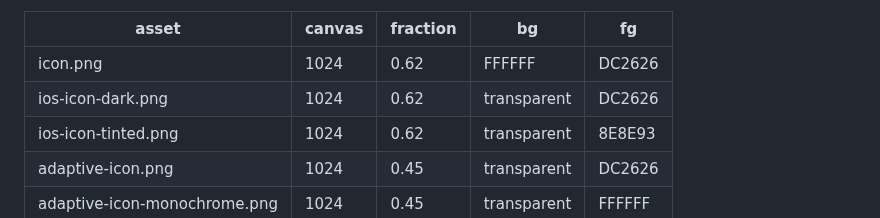
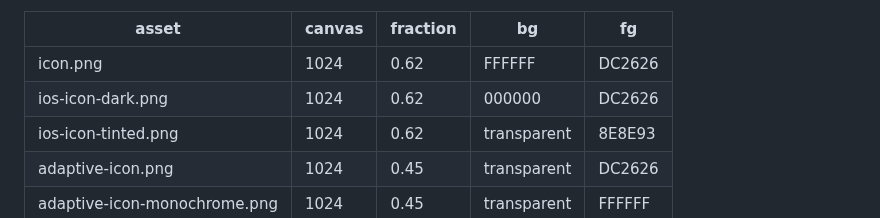
Before and after one commit to glpecile/shinobu, a Markdown page: assets/brand/README.md, the part around the change. Drawn GitHub-style.

```diff
--- a/assets/brand/README.md
+++ b/assets/brand/README.md
@@ -14,7 +14,7 @@ Recipes used for the current assets (from this directory, output to `../images/`
 | asset                         | canvas | fraction | bg          | fg     |
 | ----------------------------- | ------ | -------- | ----------- | ------ |
 | icon.png                      | 1024   | 0.62     | FFFFFF      | DC2626 |
-| ios-icon-dark.png             | 1024   | 0.62     | transparent | DC2626 |
+| ios-icon-dark.png             | 1024   | 0.62     | 000000      | DC2626 |
 | ios-icon-tinted.png           | 1024   | 0.62     | transparent | 8E8E93 |
 | adaptive-icon.png             | 1024   | 0.45     | transparent | DC2626 |
 | adaptive-icon-monochrome.png  | 1024   | 0.45     | transparent | FFFFFF |
```
Also changed, not shown: docs/solutions/ghost-taps-while-scrolling.md (added, +33 -0 lines), docs/solutions/stale-detail-preload.md (added, +13 -0 lines), assets/images/ios-icon-dark.png, 12 other files.
